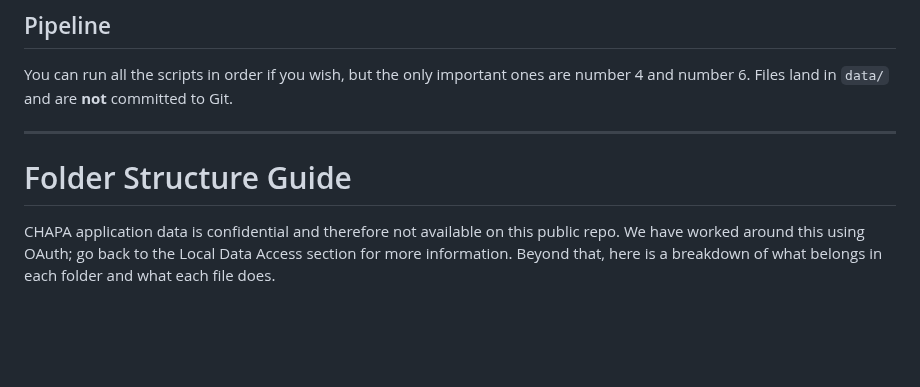
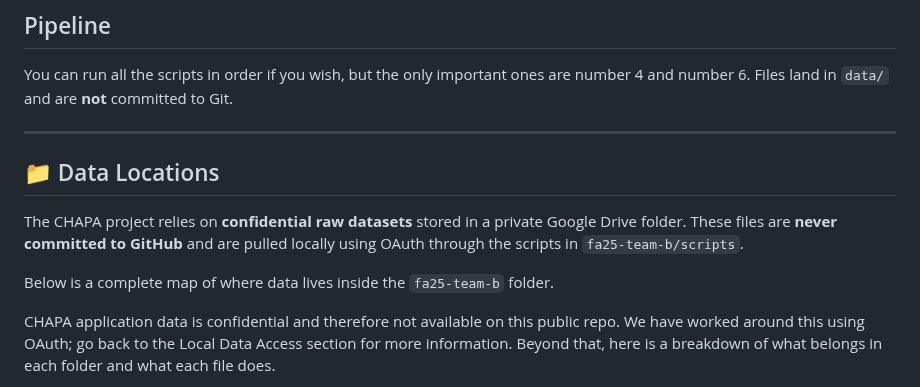
Before and after one commit to BU-Spark/pitne-affordable-housing-efficacy, a Markdown page: fa25-team-b/README.md, the part around the change. Drawn GitHub-style; blank space fills up the shorter version.

Commit message:
added Data Locations

```diff
--- a/fa25-team-b/README.md
+++ b/fa25-team-b/README.md
@@ -205,8 +205,13 @@ You can run all the scripts in order if you wish, but the only important ones ar
 ---
 
 
+## 📁 Data Locations
 
-# Folder Structure Guide
+The CHAPA project relies on **confidential raw datasets** stored in a private
+Google Drive folder. These files are **never committed to GitHub** and are
+pulled locally using OAuth through the scripts in `fa25-team-b/scripts`.
+
+Below is a complete map of where data lives inside the `fa25-team-b` folder.
 
 CHAPA application data is confidential and therefore not available on this public repo. We have worked around this using OAuth; go back to the Local Data Access section for more information. Beyond that, here is a breakdown of what belongs in each folder and what each file does.
 
```
